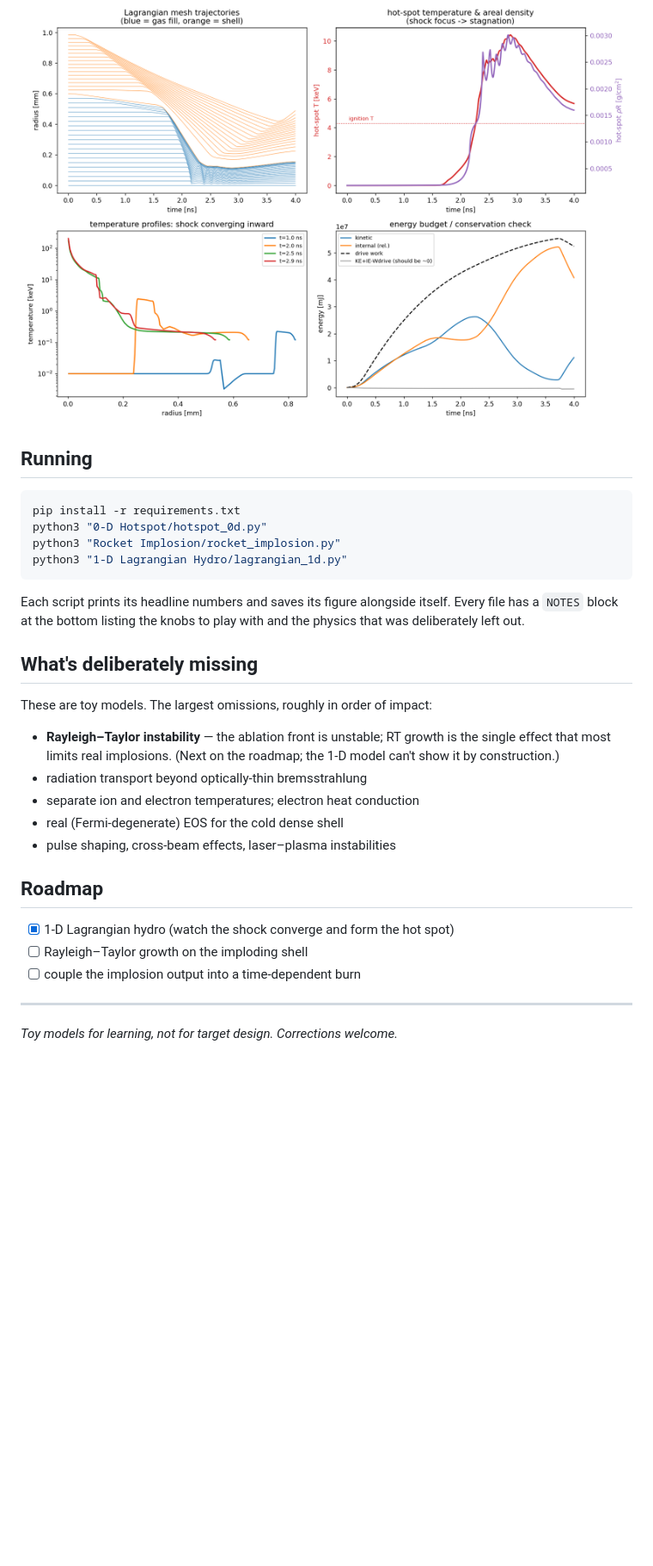
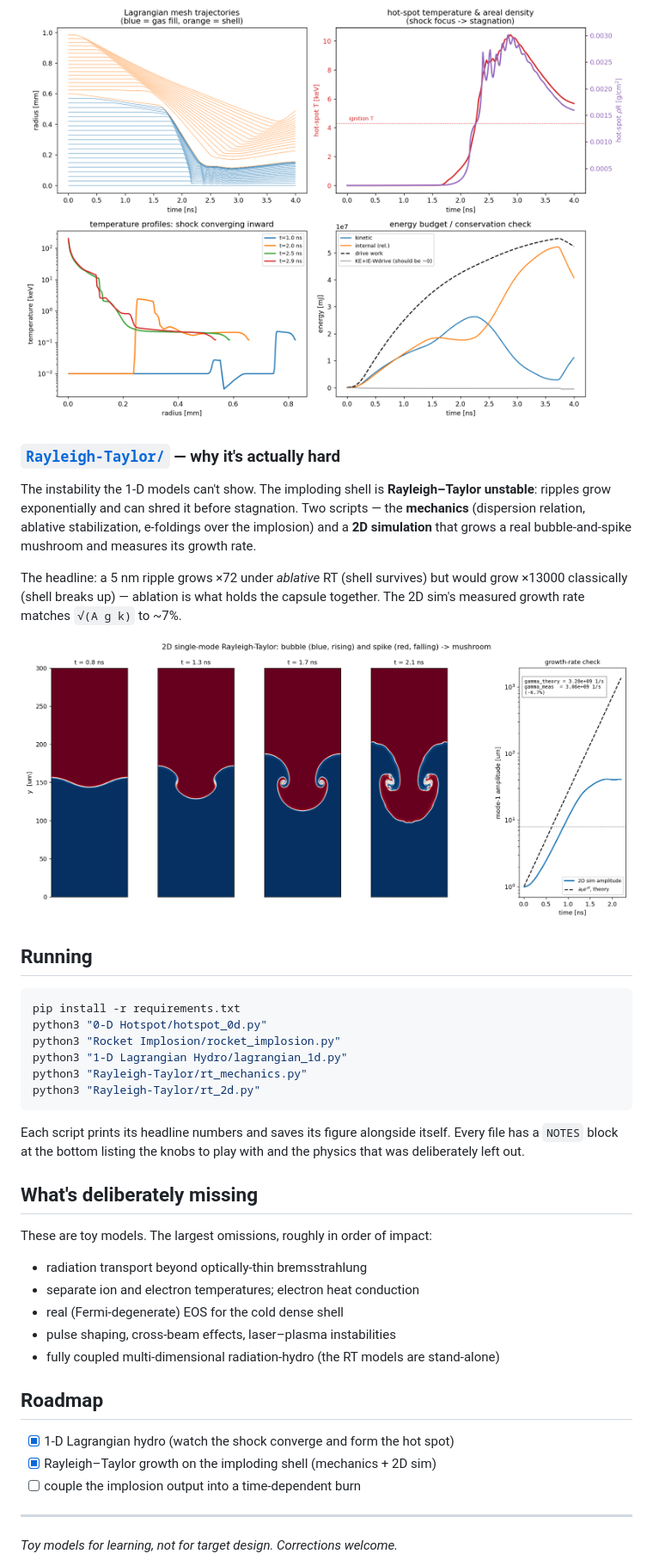
Before and after one commit to Sebastoshi/inertial-confinement-fusion, a Markdown page: README.md, the part around the change. Shown at 86% size. Drawn GitHub-style; pictures changed too: Rayleigh-Taylor/rt_2d.png (added); blank space fills up the shorter version.

````diff
--- a/README.md
+++ b/README.md
@@ -61,6 +61,20 @@ the models above actually buys you.
 
 ![1-D implosion](1-D%20Lagrangian%20Hydro/lagrangian_implosion.png)
 
+### [`Rayleigh-Taylor/`](Rayleigh-Taylor) — why it's actually hard
+
+The instability the 1-D models can't show. The imploding shell is
+**Rayleigh–Taylor unstable**: ripples grow exponentially and can shred it before
+stagnation. Two scripts — the **mechanics** (dispersion relation, ablative
+stabilization, e-foldings over the implosion) and a **2D simulation** that grows
+a real bubble-and-spike mushroom and measures its growth rate.
+
+The headline: a 5 nm ripple grows ×72 under *ablative* RT (shell survives) but
+would grow ×13000 classically (shell breaks up) — ablation is what holds the
+capsule together. The 2D sim's measured growth rate matches `√(A g k)` to ~7%.
+
+![RT 2D](Rayleigh-Taylor/rt_2d.png)
+
 ## Running
 
 ```bash
@@ -68,6 +82,8 @@ pip install -r requirements.txt
 python3 "0-D Hotspot/hotspot_0d.py"
 python3 "Rocket Implosion/rocket_implosion.py"
 python3 "1-D Lagrangian Hydro/lagrangian_1d.py"
+python3 "Rayleigh-Taylor/rt_mechanics.py"
+python3 "Rayleigh-Taylor/rt_2d.py"
 ```
 
 Each script prints its headline numbers and saves its figure alongside itself.
@@ -77,18 +93,16 @@ the physics that was deliberately left out.
 ## What's deliberately missing
 
 These are toy models. The largest omissions, roughly in order of impact:
-- **Rayleigh–Taylor instability** — the ablation front is unstable; RT growth is
-  the single effect that most limits real implosions. (Next on the roadmap; the
-  1-D model can't show it by construction.)
 - radiation transport beyond optically-thin bremsstrahlung
 - separate ion and electron temperatures; electron heat conduction
 - real (Fermi-degenerate) EOS for the cold dense shell
 - pulse shaping, cross-beam effects, laser–plasma instabilities
+- fully coupled multi-dimensional radiation-hydro (the RT models are stand-alone)
 
 ## Roadmap
 
 - [x] 1-D Lagrangian hydro (watch the shock converge and form the hot spot)
-- [ ] Rayleigh–Taylor growth on the imploding shell
+- [x] Rayleigh–Taylor growth on the imploding shell (mechanics + 2D sim)
 - [ ] couple the implosion output into a time-dependent burn
 
 ---
````
Also changed, not shown: Rayleigh-Taylor/README.md (added, +71 -0 lines), Rayleigh-Taylor/rt_mechanics.png (added), 2 other files.
